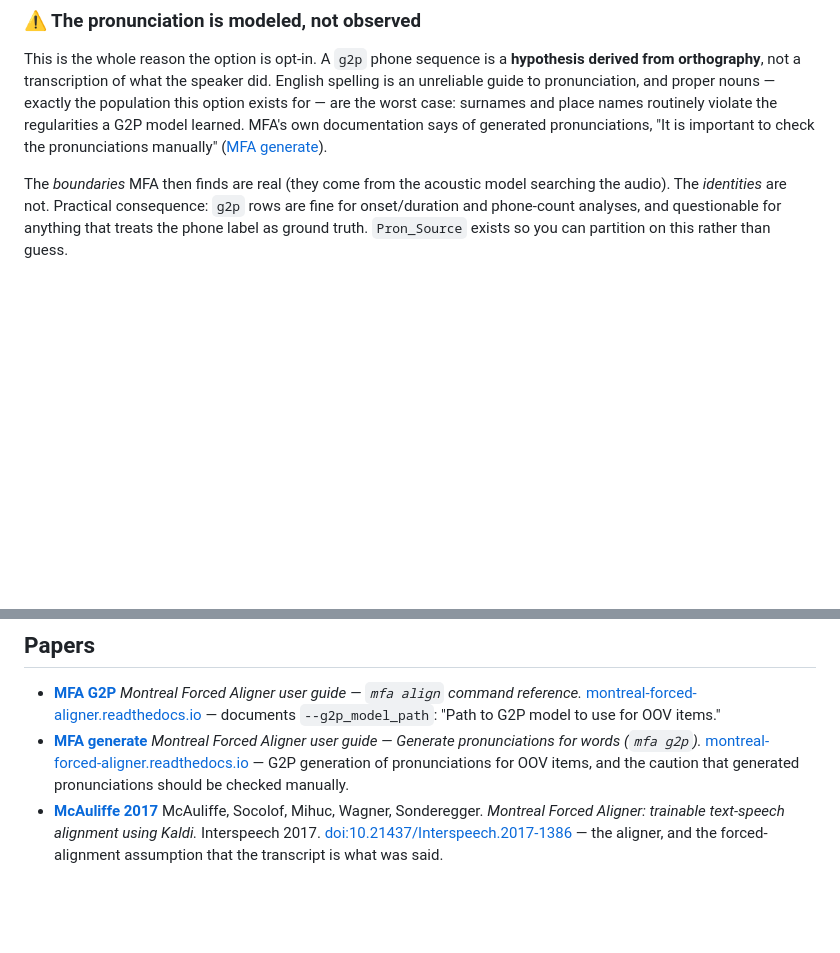
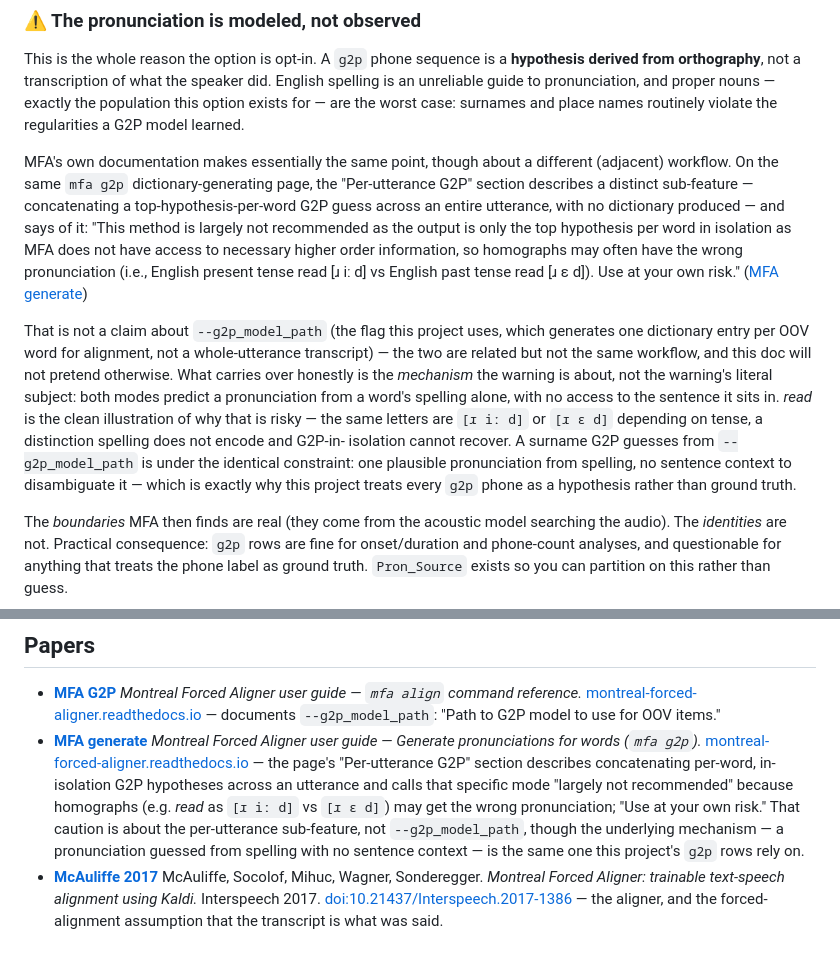
Before and after one commit to edneuro/SENSI-Speech-Features, a Markdown page: docs/features/g2p_oov.md, 2 parts joined by grey strips. Drawn GitHub-style; blank space fills up the shorter version.

```diff
--- a/docs/features/g2p_oov.md
+++ b/docs/features/g2p_oov.md
@@ -54,9 +54,32 @@ a **hypothesis derived from orthography**, not a transcription of what the
 speaker did. English spelling is an unreliable guide to pronunciation, and
 proper nouns — exactly the population this option exists for — are the
 worst case: surnames and place names routinely violate the regularities a
-G2P model learned. MFA's own documentation says of generated
-pronunciations, "It is important to check the pronunciations manually"
-([MFA generate]).
+G2P model learned.
+
+MFA's own documentation makes essentially the same point, though about a
+different (adjacent) workflow. On the same `mfa g2p` dictionary-generating
+page, the "Per-utterance G2P" section describes a distinct sub-feature —
+concatenating a top-hypothesis-per-word G2P guess across an entire
+utterance, with no dictionary produced — and says of it: "This method is
+largely not recommended as the output is only the top hypothesis per word
+in isolation as MFA does not have access to necessary higher order
+information, so homographs may often have the wrong pronunciation (i.e.,
+English present tense read [ɹ iː d] vs English past tense read [ɹ ɛ d]).
+Use at your own risk." ([MFA generate])
+
+That is not a claim about `--g2p_model_path` (the flag this project uses,
+which generates one dictionary entry per OOV word for alignment, not a
+whole-utterance transcript) — the two are related but not the same
+workflow, and this doc will not pretend otherwise. What carries over
+honestly is the *mechanism* the warning is about, not the warning's literal
+subject: both modes predict a pronunciation from a word's spelling alone,
+with no access to the sentence it sits in. *read* is the clean illustration
+of why that is risky — the same letters are `[ɹ iː d]` or `[ɹ ɛ d]`
+depending on tense, a distinction spelling does not encode and G2P-in-
+isolation cannot recover. A surname G2P guesses from `--g2p_model_path` is
+under the identical constraint: one plausible pronunciation from spelling,
+no sentence context to disambiguate it — which is exactly why this
+project treats every `g2p` phone as a hypothesis rather than ground truth.
 
 The *boundaries* MFA then finds are real (they come from the acoustic
 model searching the audio). The *identities* are not. Practical
@@ -213,7 +236,7 @@ model is a data asset MFA downloads, and `--g2p_model_path` is part of
 
 ## Papers
 - <a name="mfa-g2p"></a>**[MFA G2P]** *Montreal Forced Aligner user guide — `mfa align` command reference.* [montreal-forced-aligner.readthedocs.io](https://montreal-forced-aligner.readthedocs.io/en/latest/user_guide/workflows/alignment.html) — documents `--g2p_model_path`: "Path to G2P model to use for OOV items."
-- <a name="mfa-generate"></a>**[MFA generate]** *Montreal Forced Aligner user guide — Generate pronunciations for words (`mfa g2p`).* [montreal-forced-aligner.readthedocs.io](https://montreal-forced-aligner.readthedocs.io/en/latest/user_guide/workflows/dictionary_generating.html) — G2P generation of pronunciations for OOV items, and the caution that generated pronunciations should be checked manually.
+- <a name="mfa-generate"></a>**[MFA generate]** *Montreal Forced Aligner user guide — Generate pronunciations for words (`mfa g2p`).* [montreal-forced-aligner.readthedocs.io](https://montreal-forced-aligner.readthedocs.io/en/latest/user_guide/workflows/dictionary_generating.html) — the page's "Per-utterance G2P" section describes concatenating per-word, in-isolation G2P hypotheses across an utterance and calls that specific mode "largely not recommended" because homographs (e.g. *read* as `[ɹ iː d]` vs `[ɹ ɛ d]`) may get the wrong pronunciation; "Use at your own risk." That caution is about the per-utterance sub-feature, not `--g2p_model_path`, though the underlying mechanism — a pronunciation guessed from spelling with no sentence context — is the same one this project's `g2p` rows rely on.
 - <a name="mcauliffe-2017"></a>**[McAuliffe 2017]** McAuliffe, Socolof, Mihuc, Wagner, Sonderegger. *Montreal Forced Aligner: trainable text-speech alignment using Kaldi.* Interspeech 2017. [doi:10.21437/Interspeech.2017-1386](https://doi.org/10.21437/Interspeech.2017-1386) — the aligner, and the forced-alignment assumption that the transcript is what was said.
 
 [MFA G2P]: #mfa-g2p
```
Also changed, not shown: docs/features/feat_phoneme_ipa.md (+31 -10 lines), docs/master_plan.md (+3 -1 lines).
